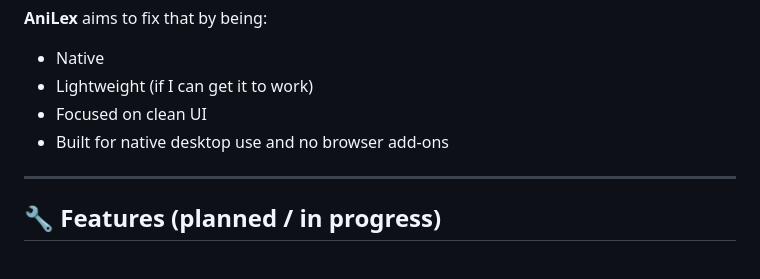
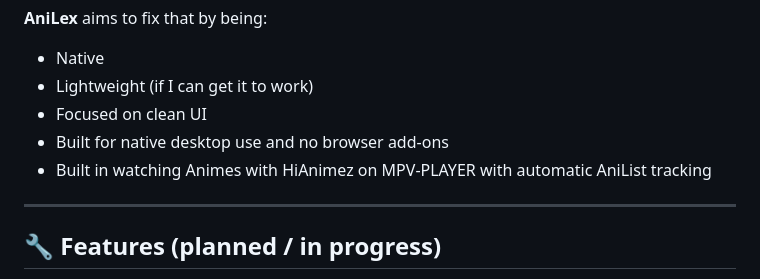
Before and after one commit to x8laye4r/AniLex, a Markdown page: README.md, the part around the change. Drawn GitHub-style.

Commit message:
Add Anime watching feature to README

```diff
--- a/README.md
+++ b/README.md
@@ -33,6 +33,7 @@ I noticed that most AniList-based trackers either:
 - Lightweight (if I can get it to work)
 - Focused on clean UI
 - Built for native desktop use and no browser add-ons
+- Built in watching Animes with HiAnimez on MPV-PLAYER with automatic AniList tracking
 
 ---
 
```
